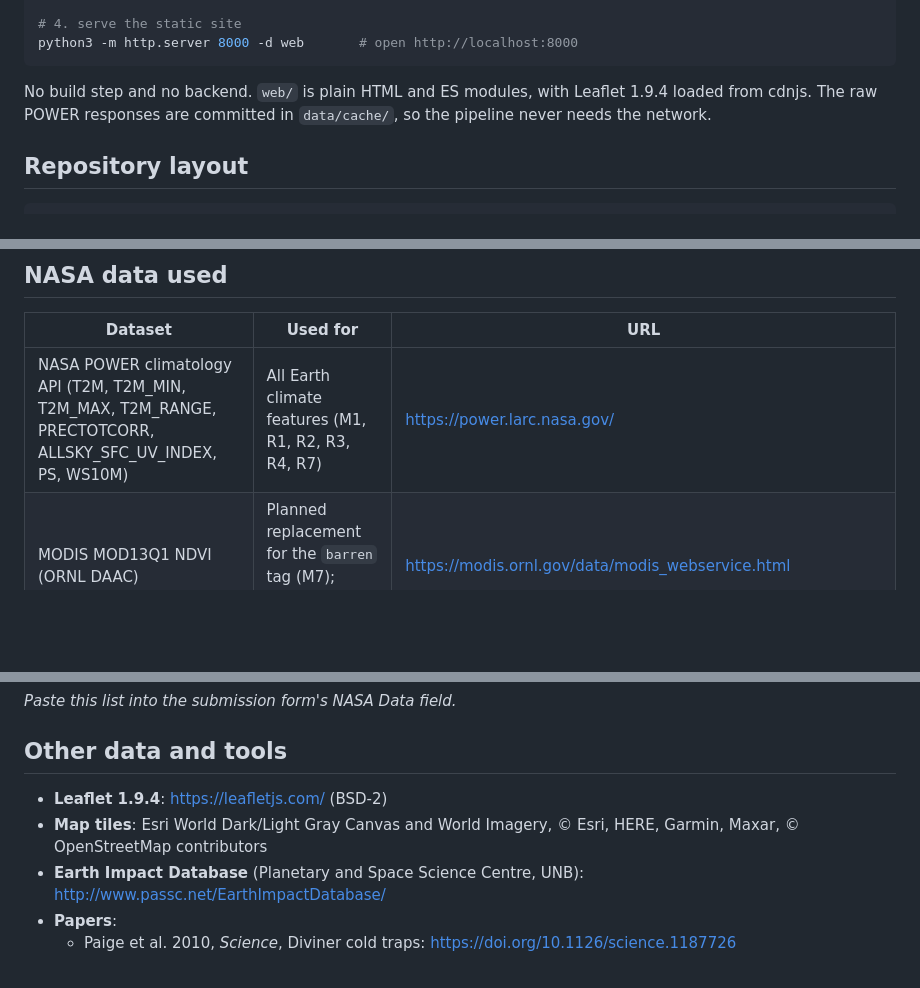
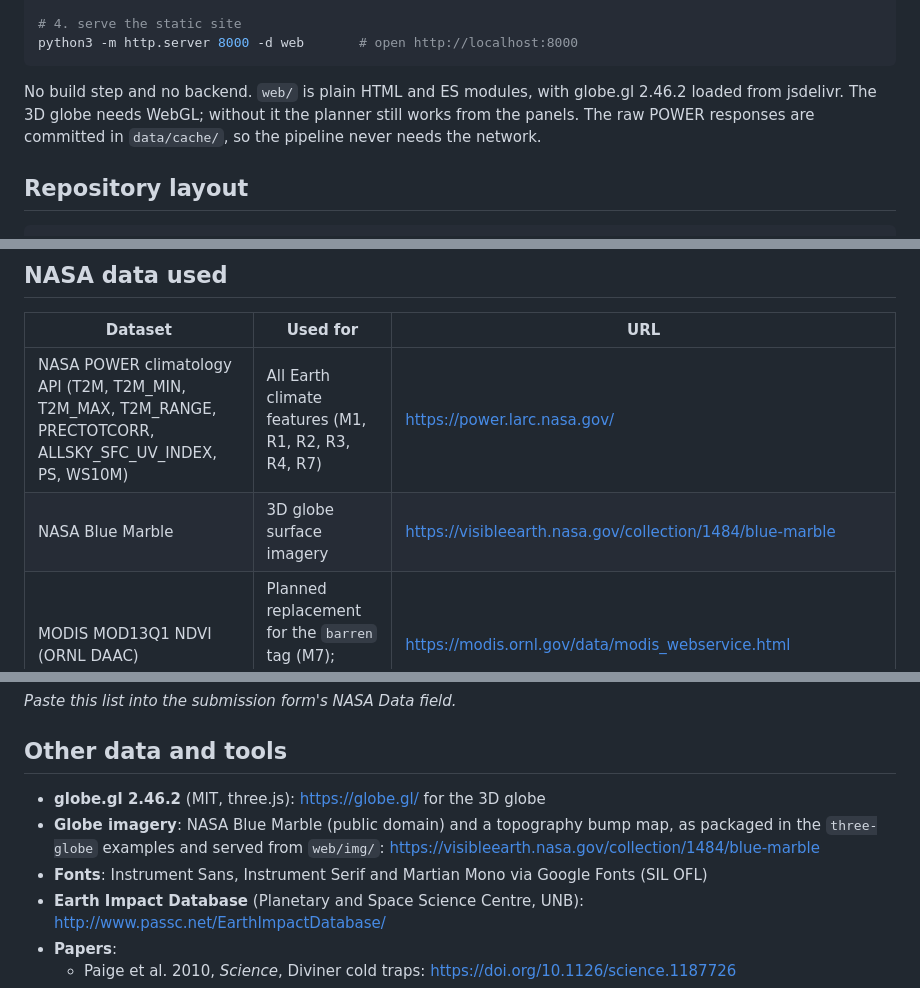
Before and after one commit to SoujanyaChatti/TerraTwin, a Markdown page: README.md, 3 parts joined by grey strips. GitHub-like rendering; blank space fills up the shorter version.

````diff
--- a/README.md
+++ b/README.md
@@ -52,7 +52,7 @@ node tests/validate.mjs                  # known-analog ranks (exit 1 if < 60% i
 python3 -m http.server 8000 -d web       # open http://localhost:8000
 ```
 
-No build step and no backend. `web/` is plain HTML and ES modules, with Leaflet 1.9.4 loaded from cdnjs. The raw POWER responses are committed in `data/cache/`, so the pipeline never needs the network.
+No build step and no backend. `web/` is plain HTML and ES modules, with globe.gl 2.46.2 loaded from jsdelivr. The 3D globe needs WebGL; without it the planner still works from the panels. The raw POWER responses are committed in `data/cache/`, so the pipeline never needs the network.
 
 ## Repository layout
 
@@ -73,6 +73,7 @@ tests/validate.mjs           known-analog validation check
 | Dataset | Used for | URL |
 |---|---|---|
 | NASA POWER climatology API (T2M, T2M_MIN, T2M_MAX, T2M_RANGE, PRECTOTCORR, ALLSKY_SFC_UV_INDEX, PS, WS10M) | All Earth climate features (M1, R1, R2, R3, R4, R7) | https://power.larc.nasa.gov/ |
+| NASA Blue Marble | 3D globe surface imagery | https://visibleearth.nasa.gov/collection/1484/blue-marble |
 | MODIS MOD13Q1 NDVI (ORNL DAAC) | Planned replacement for the `barren` tag (M7); cited, not yet ingested | https://modis.ornl.gov/data/modis_webservice.html |
 | LRO Diviner Lunar Radiometer | Moon south-pole temperature profile | https://www.diviner.ucla.edu/ |
 | LRO LOLA | Moon south-pole terrain and illumination | https://pds-geosciences.wustl.edu/missions/lro/lola.htm |
@@ -84,8 +85,9 @@ tests/validate.mjs           known-analog validation check
 
 ## Other data and tools
 
-- **Leaflet 1.9.4**: https://leafletjs.com/ (BSD-2)
-- **Map tiles**: Esri World Dark/Light Gray Canvas and World Imagery, © Esri, HERE, Garmin, Maxar, © OpenStreetMap contributors
+- **globe.gl 2.46.2** (MIT, three.js): https://globe.gl/ for the 3D globe
+- **Globe imagery**: NASA Blue Marble (public domain) and a topography bump map, as packaged in the `three-globe` examples and served from `web/img/`: https://visibleearth.nasa.gov/collection/1484/blue-marble
+- **Fonts**: Instrument Sans, Instrument Serif and Martian Mono via Google Fonts (SIL OFL)
 - **Earth Impact Database** (Planetary and Space Science Centre, UNB): http://www.passc.net/EarthImpactDatabase/
 - **Papers**:
   - Paige et al. 2010, *Science*, Diviner cold traps: https://doi.org/10.1126/science.1187726
````
Also changed, not shown: web/img/earth-topology.png (added), 4 other files.
